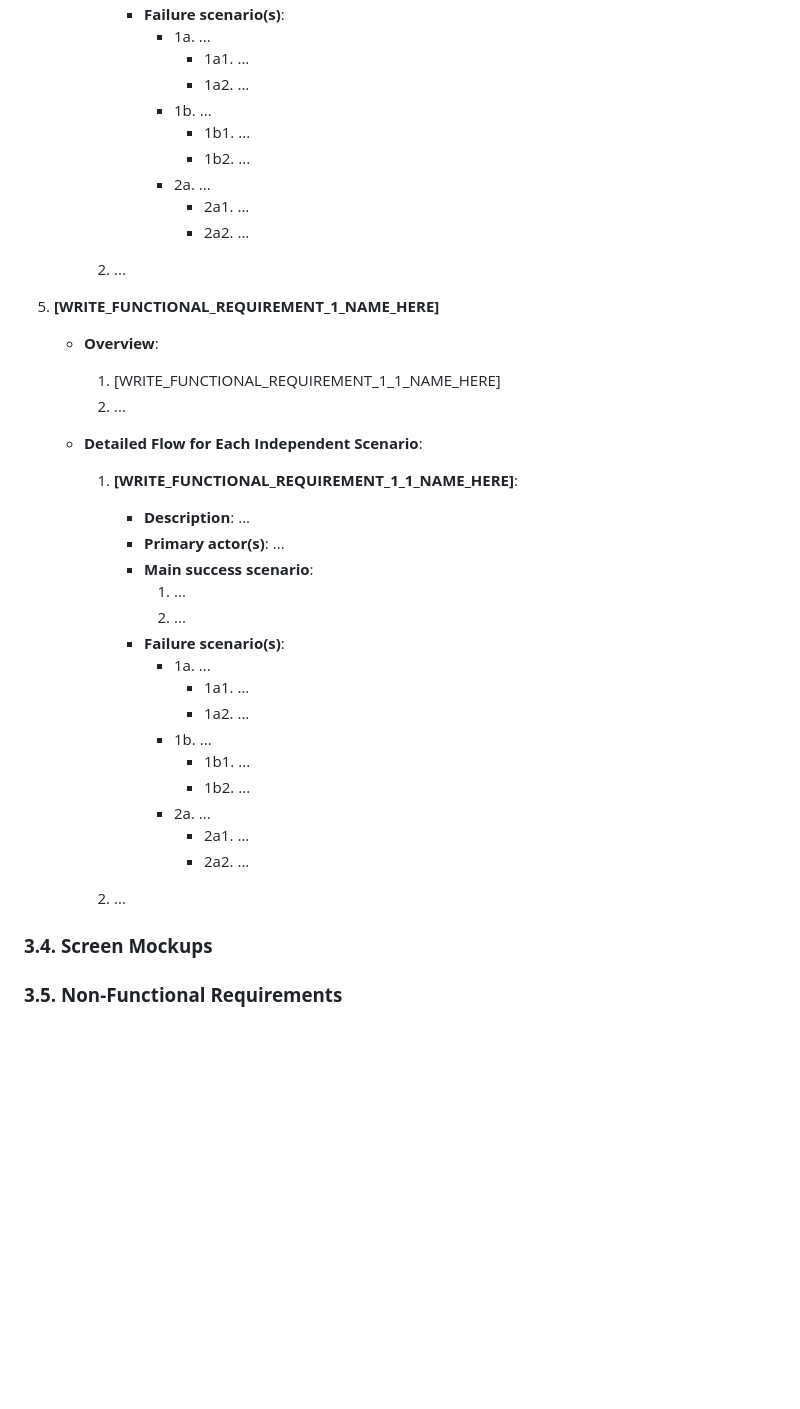
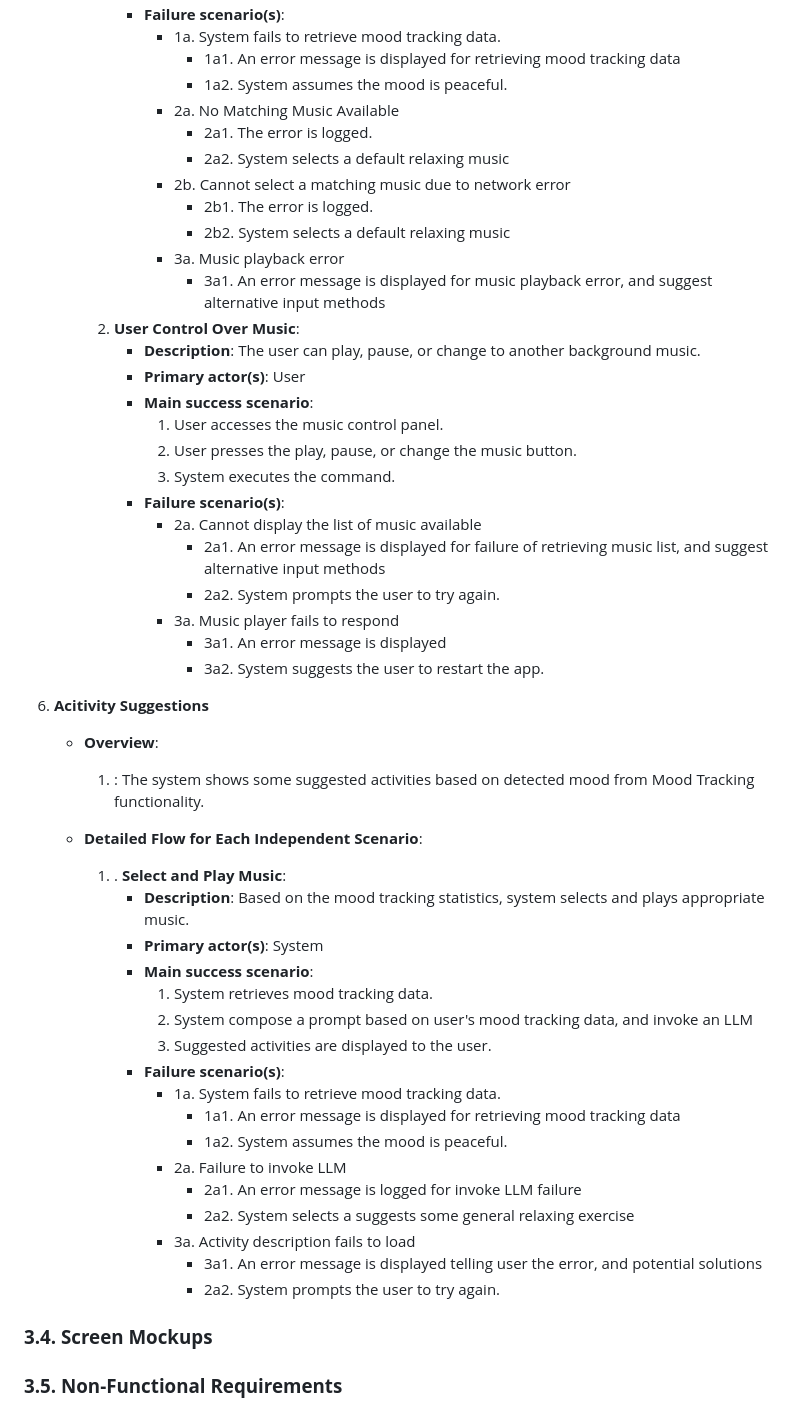
Before and after one commit to CPEN321APKGenerators/CPEN321Project, a Markdown page: documentation/M3_Requirements_and_Design.md, the part around the change printed below. GitHub-like rendering; blank space fills up the shorter version.

```diff
--- a/documentation/M3_Requirements_and_Design.md
+++ b/documentation/M3_Requirements_and_Design.md
@@ -125,40 +166,51 @@
             - **Failure scenario(s)**:
-                - 1a. ...
-                    - 1a1. ...
-                    - 1a2. ...
-                - 1b. ...
-                    - 1b1. ...
-                    - 1b2. ...
-                - 2a. ...
-                    - 2a1. ...
-                    - 2a2. ...
-
-        2. ...
-4. **[WRITE_FUNCTIONAL_REQUIREMENT_1_NAME_HERE]**
+                - 1a. System fails to retrieve mood tracking data.
+                    - 1a1. An error message is displayed for retrieving mood tracking data
+                    - 1a2. System assumes the mood is peaceful.
+                - 2a. No Matching Music Available
+                    - 2a1. The error is logged.
+                    - 2a2. System selects a default relaxing music
+                - 2b. Cannot select a matching music due to network error
+                    - 2b1. The error is logged.
+                    - 2b2. System selects a default relaxing music
+                - 3a. Music playback error
+                    - 3a1. An error message is displayed for music playback error, and suggest alternative input methods
+        2. **User Control Over Music**:
+            - **Description**: The user can play, pause, or change to another background music.
+            - **Primary actor(s)**: User
+            - **Main success scenario**:
+                1. User accesses the music control panel.
+                2. User presses the play, pause, or change the music button.
+                3. System executes the command.
+            - **Failure scenario(s)**:
+                - 2a. Cannot display the list of music available
+                    - 2a1. An error message is displayed for failure of retrieving music list, and suggest alternative input methods
+                    - 2a2. System prompts the user to try again.
+                - 3a. Music player fails to respond
+                    - 3a1. An error message is displayed
+                    - 3a2. System suggests the user to restart the app.
+5. **Acitivity Suggestions**
     - **Overview**:
-        1. [WRITE_FUNCTIONAL_REQUIREMENT_1_1_NAME_HERE]
-        2. ...
+        1. : The system shows some suggested activities based on detected mood from Mood Tracking functionality.
 
     - **Detailed Flow for Each Independent Scenario**:
-        1. **[WRITE_FUNCTIONAL_REQUIREMENT_1_1_NAME_HERE]**:
-            - **Description**: ...
-            - **Primary actor(s)**: ...
+        1. . **Select and Play Music**:
+            - **Description**: Based on the mood tracking statistics, system selects and plays appropriate music.
+            - **Primary actor(s)**: System
             - **Main success scenario**:
-                1. ...
-                2. ...
+                1. System retrieves mood tracking data.
+                2. System compose a prompt based on user's mood tracking data, and invoke an LLM
+                3. Suggested activities are displayed to the user.
             - **Failure scenario(s)**:
-                - 1a. ...
-                    - 1a1. ...
-                    - 1a2. ...
-                - 1b. ...
-                    - 1b1. ...
-                    - 1b2. ...
-                - 2a. ...
-                    - 2a1. ...
-                    - 2a2. ...
-
-        2. ...
-
+                - 1a. System fails to retrieve mood tracking data.
+                    - 1a1. An error message is displayed for retrieving mood tracking data
+                    - 1a2. System assumes the mood is peaceful.
+                - 2a. Failure to invoke LLM
+                    - 2a1. An error message is logged for invoke LLM failure
+                    - 2a2. System selects a suggests some general relaxing exercise
+                - 3a. Activity description fails to load
+                    - 3a1. An error message is displayed telling user the error, and potential solutions
+                    - 2a2. System prompts the user to try again.
 
 ### **3.4. Screen Mockups**
 
```
Also changed, not shown: other parts of documentation/M3_Requirements_and_Design.md (+49 -8 lines).
